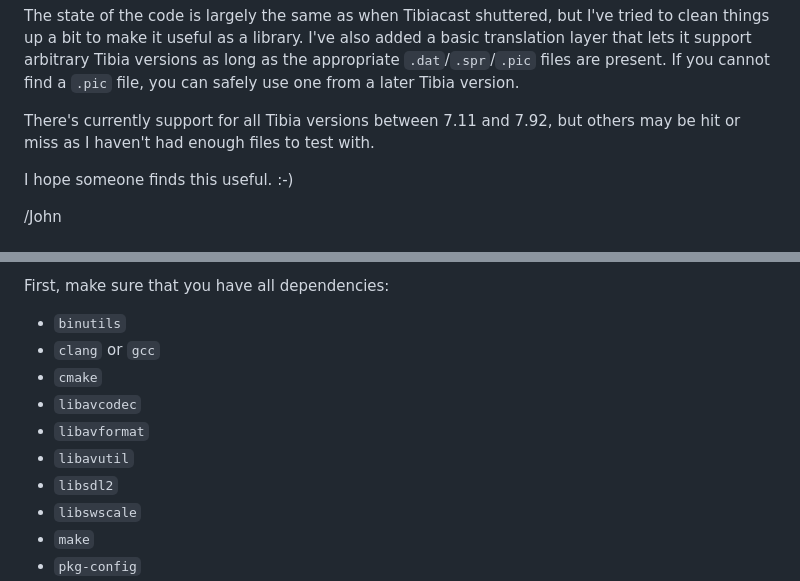
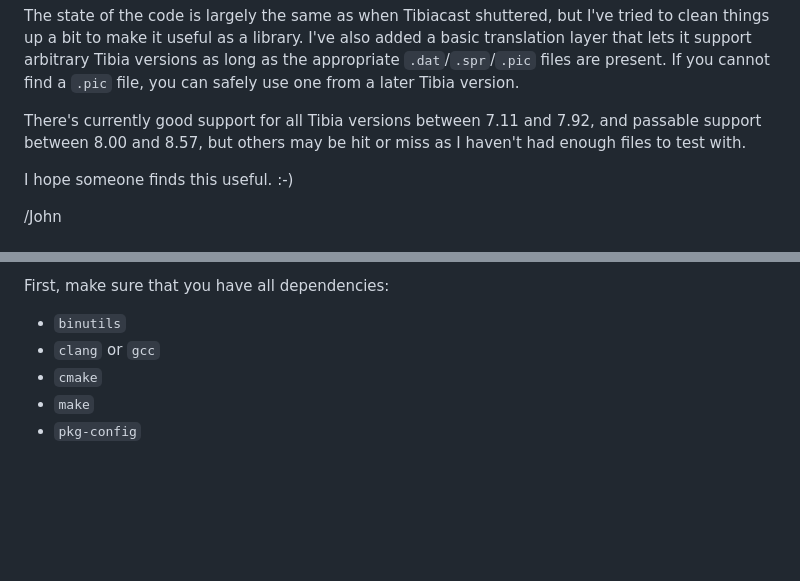
Before and after one commit to tibiacast/tibiarc, a Markdown page: README.md, 2 parts joined by grey strips. Rendered like a GitHub page; blank space fills up the shorter version.

Commit message:
README: Mark optional dependencies, update supported versions

```diff
--- a/README.md
+++ b/README.md
@@ -16,8 +16,9 @@ added a basic translation layer that lets it support arbitrary Tibia versions
 as long as the appropriate `.dat`/`.spr`/`.pic` files are present. If you
 cannot find a `.pic` file, you can safely use one from a later Tibia version.
 
-There's currently support for all Tibia versions between 7.11 and 7.92, but
-others may be hit or miss as I haven't had enough files to test with.
+There's currently good support for all Tibia versions between 7.11 and 7.92,
+and passable support between 8.00 and 8.57, but others may be hit or miss as I
+haven't had enough files to test with.
 
 I hope someone finds this useful. :-)
 
@@ -65,10 +66,5 @@ First, make sure that you have all dependencies:
 * `binutils`
 * `clang` or `gcc`
 * `cmake`
-* `libavcodec`
-* `libavformat`
-* `libavutil`
-* `libsdl2`
-* `libswscale`
 * `make`
 * `pkg-config`
```
Also changed, not shown: other parts of README.md (+15 -2 lines).
